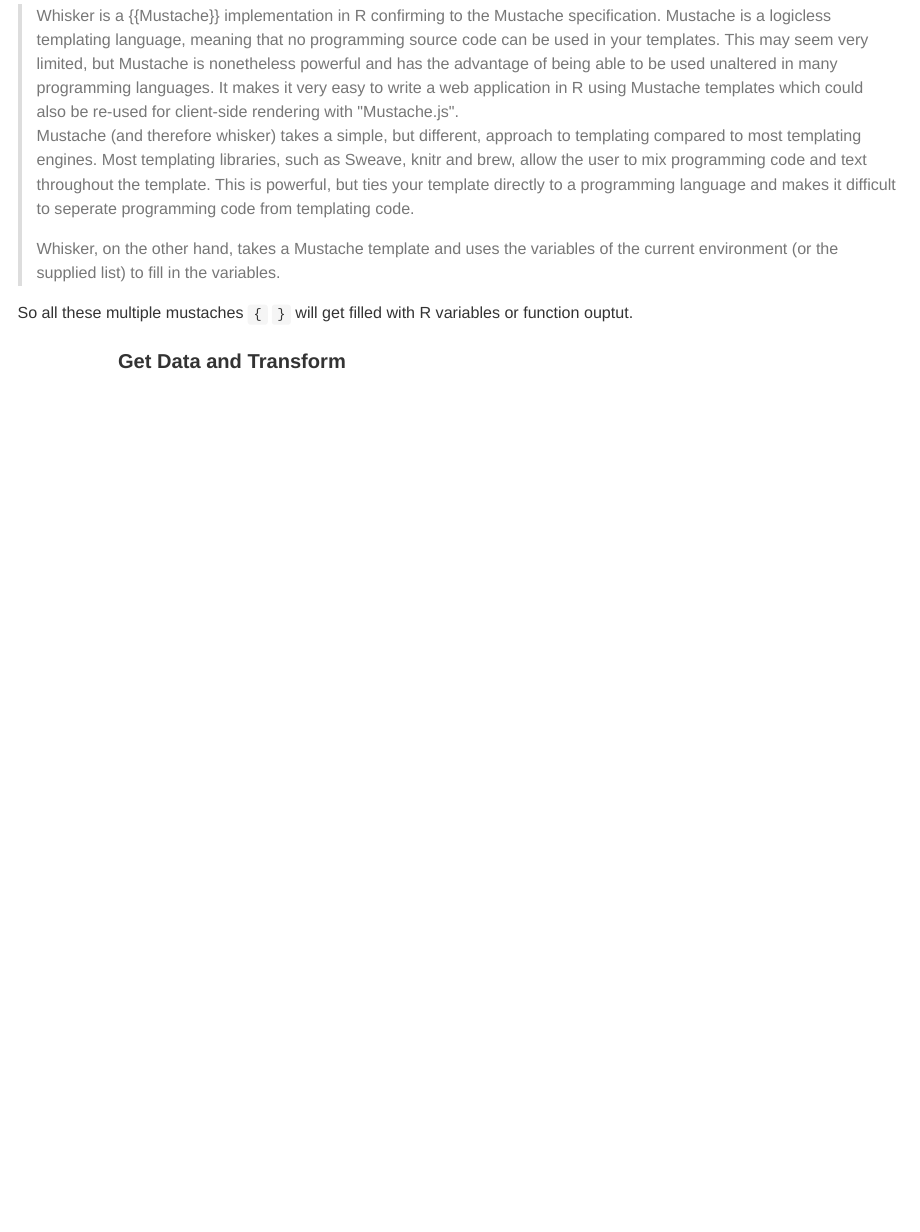
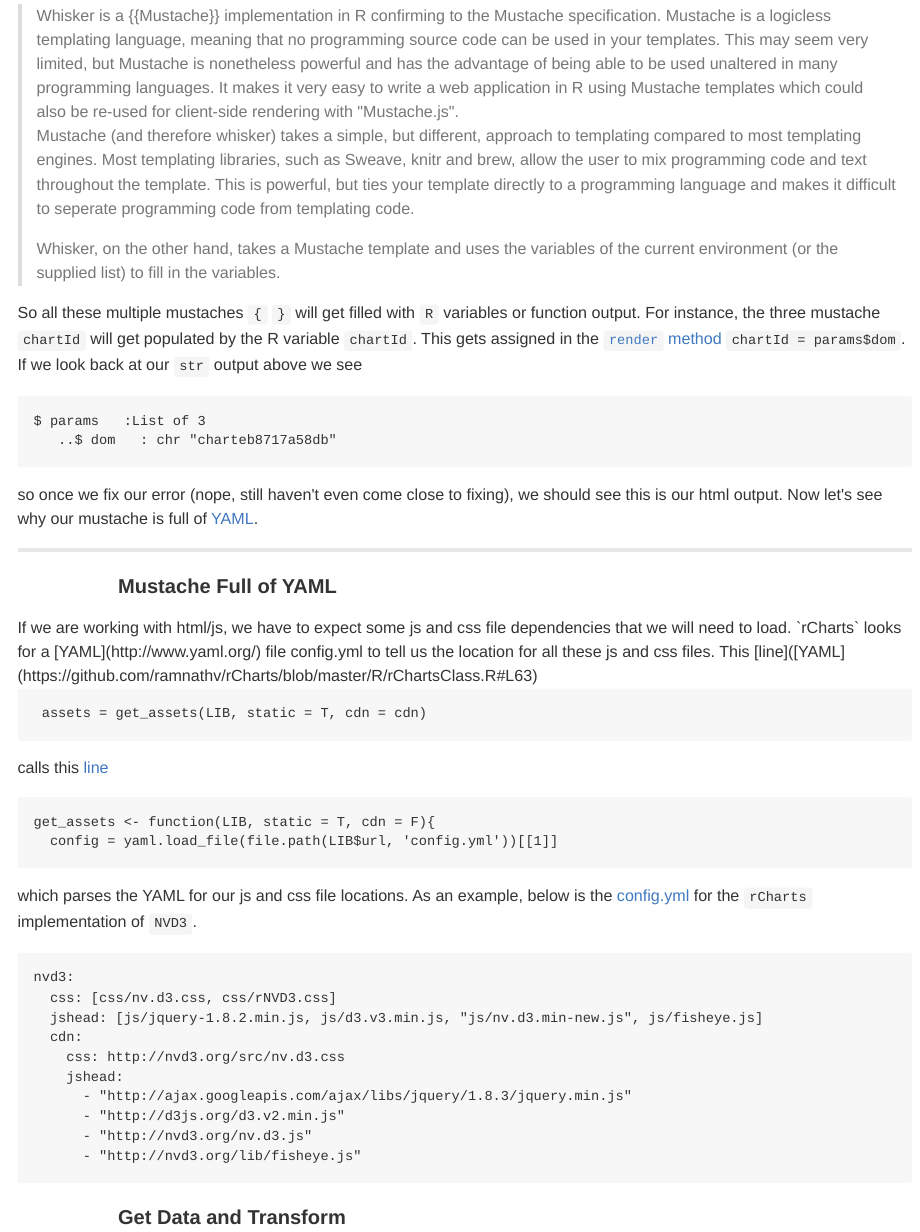
Before and after one commit to timelyportfolio/rCharts_d3_horizon, an R Markdown document (index.Rmd): the page in a window 1100 px wide, from 2020 px down. The pictures show the output file index.md that the author committed with the source, drawn offline in the style of GitHub.

Commit message:
work through mustache to YAML

````diff
--- a/index.Rmd
+++ b/index.Rmd
@@ -113,7 +113,44 @@
 Whisker, on the other hand, takes a Mustache template and uses the variables of the current environment (or the supplied list) to fill in the variables.
 </blockquote>
 
-So all these multiple mustaches `{` `}` will get filled with R variables or function ouptut.
+So all these multiple mustaches `{` `}` will get filled with `R` variables or function output.  For instance, the three mustache `chartId` will get populated by the R variable `chartId`.  This gets assigned in the [`render` method](https://github.com/ramnathv/rCharts/blob/master/R/rChartsClass.R#L64) `chartId = params$dom`.  If we look back at our `str` output above we see
+
+```
+$ params   :List of 3
+   ..$ dom   : chr "charteb8717a58db"
+```
+so once we fix our error (nope, still haven't even come close to fixing), we should see this is our html output.  Now let's see why our mustache is full of [YAML](http://www.yaml.org/).
+
+---
+<h4>Mustache Full of YAML</h4>
+If we are working with html/js, we have to expect some js and css file dependencies that we will need to load.  `rCharts` looks for a [YAML](http://www.yaml.org/) file config.yml to tell us the location for all these js and css files.  This [line]([YAML](https://github.com/ramnathv/rCharts/blob/master/R/rChartsClass.R#L63)
+
+```
+ assets = get_assets(LIB, static = T, cdn = cdn)
+```
+
+calls this [line](https://github.com/ramnathv/rCharts/blob/master/R/utils.R#L34)
+
+```
+get_assets <- function(LIB, static = T, cdn = F){
+  config = yaml.load_file(file.path(LIB$url, 'config.yml'))[[1]]
+```
+
+which parses the YAML for our js and css file locations.  As an example, below is the [config.yml](https://github.com/ramnathv/rCharts/blob/master/inst/libraries/nvd3/config.yml) for the `rCharts` implementation of `NVD3`.
+
+```
+nvd3:
+  css: [css/nv.d3.css, css/rNVD3.css]
+  jshead: [js/jquery-1.8.2.min.js, js/d3.v3.min.js, "js/nv.d3.min-new.js", js/fisheye.js]
+  cdn:
+    css: http://nvd3.org/src/nv.d3.css
+    jshead:
+      - "http://ajax.googleapis.com/ajax/libs/jquery/1.8.3/jquery.min.js"
+      - "http://d3js.org/d3.v2.min.js"
+      - "http://nvd3.org/nv.d3.js"
+      - "http://nvd3.org/lib/fisheye.js"
+```
+
 
 
 
````
Also changed, not shown: index.html, index.md.
